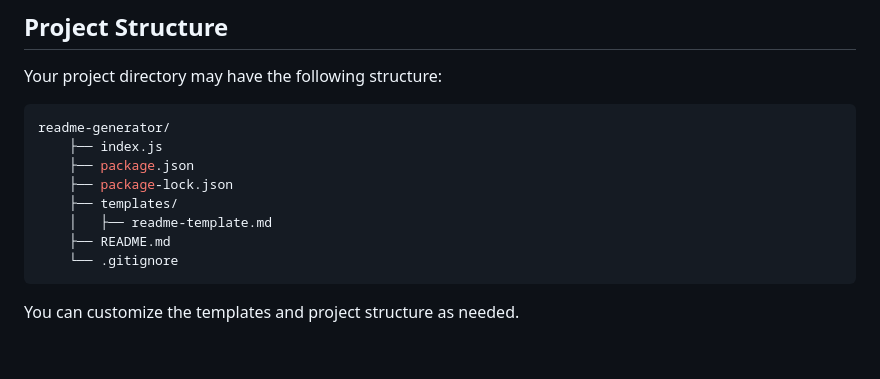
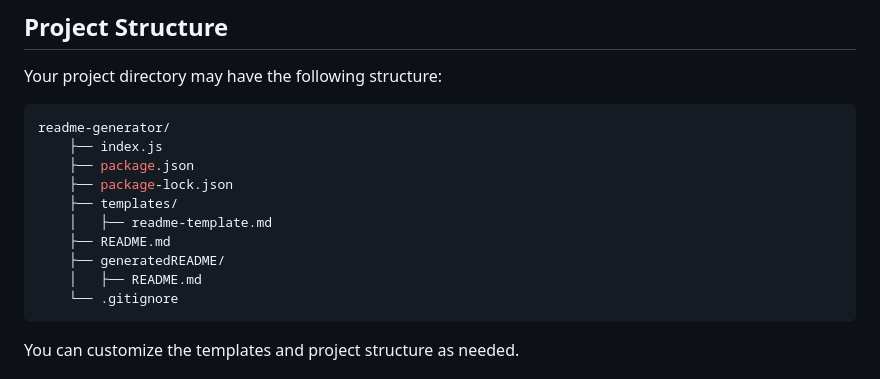
Before and after one commit to naturuplift/ReadmeGenerator, a Markdown page: README.md, the part around the change. Rendered like a GitHub page; blank space fills up the shorter version.

````diff
--- a/README.md
+++ b/README.md
@@ -68,6 +68,8 @@ readme-generator/
     ├── templates/
     │   ├── readme-template.md
     ├── README.md
+    ├── generatedREADME/
+    │   ├── README.md
     └── .gitignore
 ```
 
````
